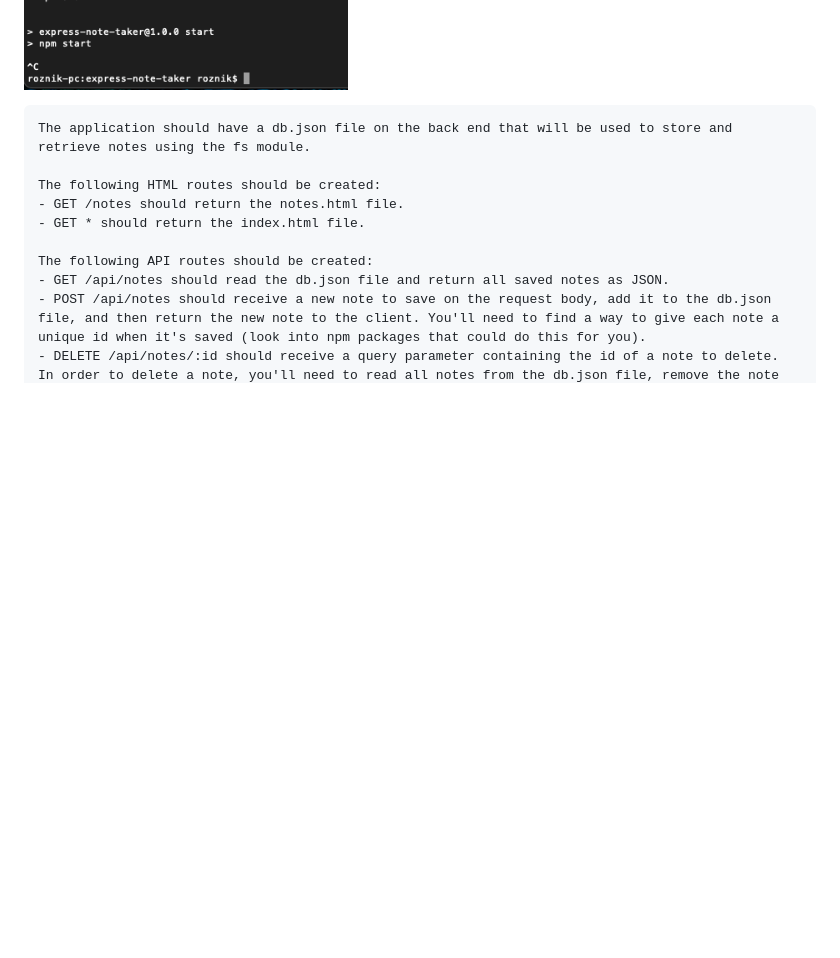
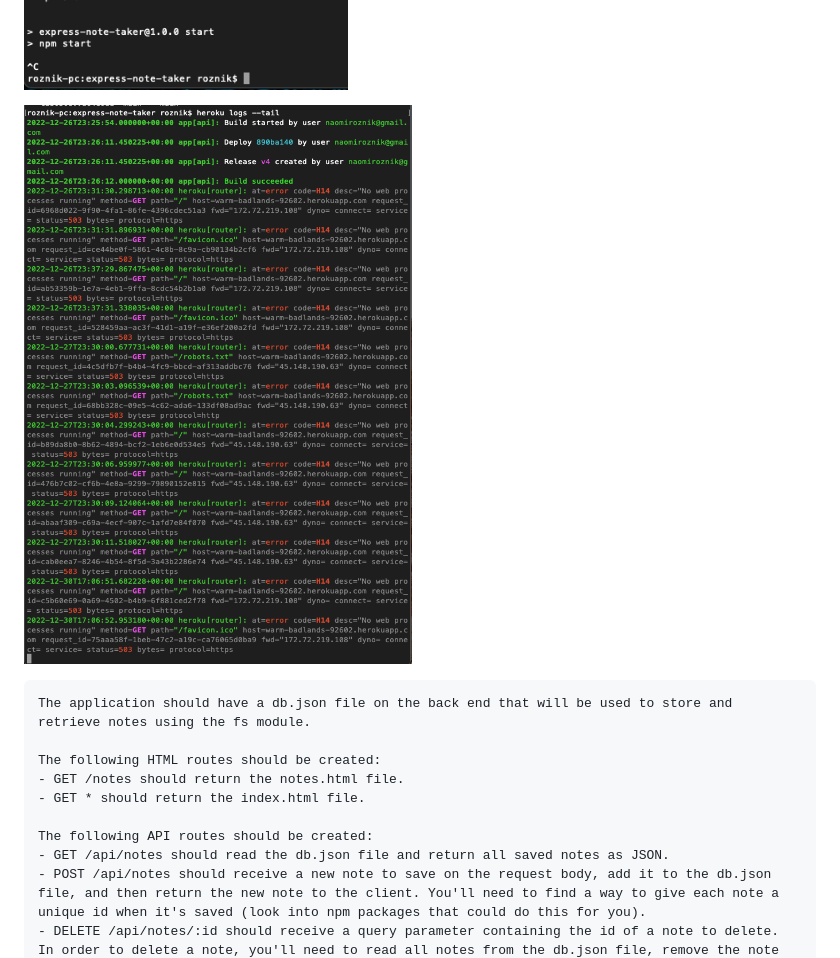
Before and after one commit to n-roz/11-take-heed, a Markdown page: README.md, the part around the change. GitHub-like rendering; pictures changed too: public/assets/images/heroku.png (added); blank space fills up the shorter version.

Commit message:
one last image

````diff
--- a/README.md
+++ b/README.md
@@ -15,6 +15,8 @@ See some of the errors in this project below.
 ![Alt text](public/assets/images/error1.png "Insomnia")
 
 ![Alt text](public/assets/images/error2.png "Recursive server")
+
+![Alt text](public/assets/images/heroku.png "heroku logs --tail")
 
 ```
 The application should have a db.json file on the back end that will be used to store and retrieve notes using the fs module.
````
